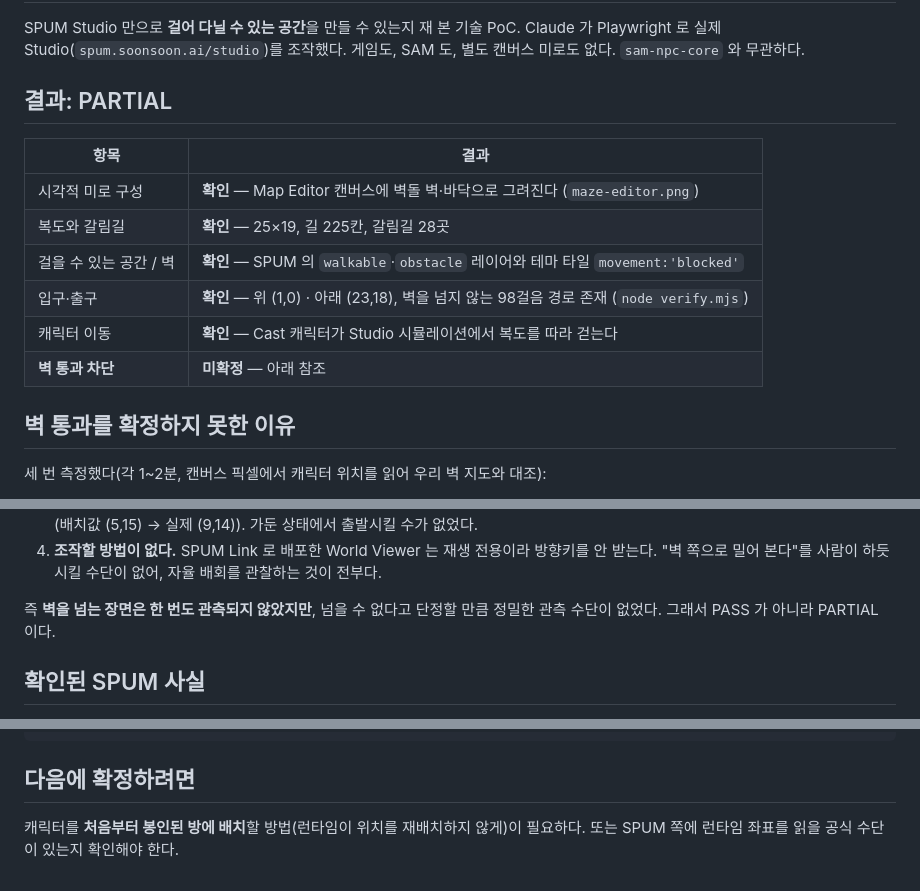
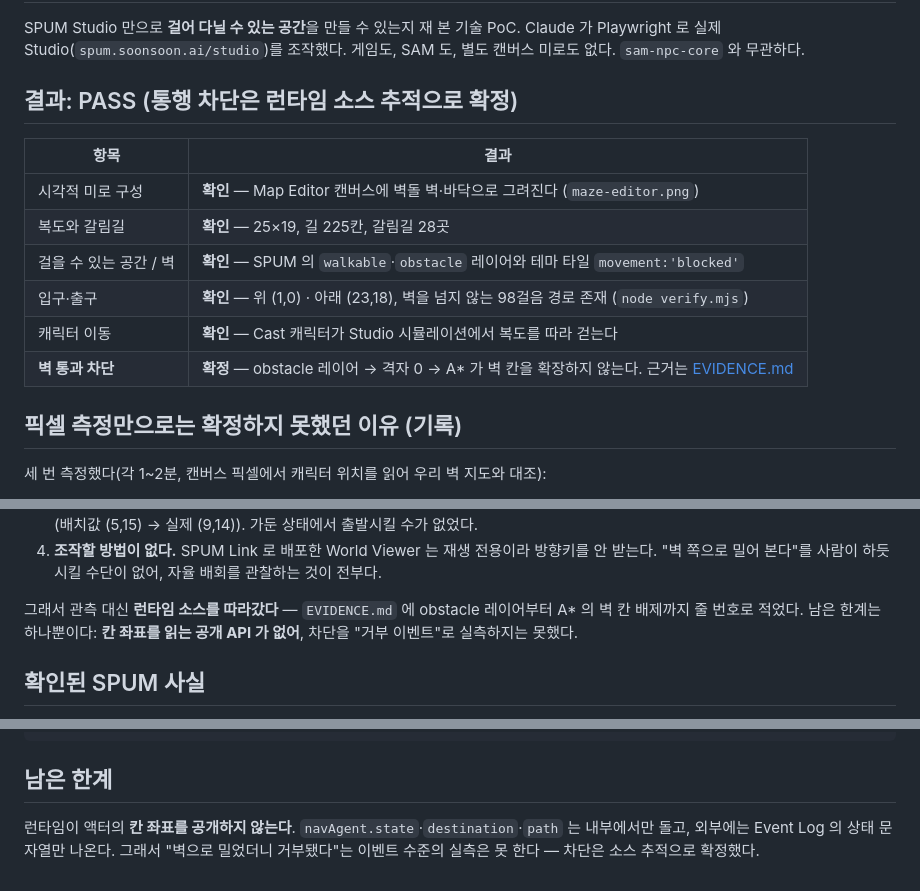
Before and after one commit to tigermorning/spum-maze-poc, a Markdown page: README.md, 3 parts joined by grey strips. Rendered like a GitHub page.

````diff
--- a/README.md
+++ b/README.md
@@ -4,7 +4,7 @@ SPUM Studio 만으로 **걸어 다닐 수 있는 공간**을 만들 수 있는
 Claude 가 Playwright 로 실제 Studio(`spum.soonsoon.ai/studio`)를 조작했다.
 게임도, SAM 도, 별도 캔버스 미로도 없다. `sam-npc-core` 와 무관하다.
 
-## 결과: PARTIAL
+## 결과: PASS (통행 차단은 런타임 소스 추적으로 확정)
 
 | 항목 | 결과 |
 |---|---|
@@ -13,9 +13,9 @@ Claude 가 Playwright 로 실제 Studio(`spum.soonsoon.ai/studio`)를 조작했
 | 걸을 수 있는 공간 / 벽 | **확인** — SPUM 의 `walkable`·`obstacle` 레이어와 테마 타일 `movement:'blocked'` |
 | 입구·출구 | **확인** — 위 (1,0) · 아래 (23,18), 벽을 넘지 않는 98걸음 경로 존재 (`node verify.mjs`) |
 | 캐릭터 이동 | **확인** — Cast 캐릭터가 Studio 시뮬레이션에서 복도를 따라 걷는다 |
-| **벽 통과 차단** | **미확정** — 아래 참조 |
+| **벽 통과 차단** | **확정** — obstacle 레이어 → 격자 0 → A* 가 벽 칸을 확장하지 않는다. 근거는 [EVIDENCE.md](EVIDENCE.md) |
 
-## 벽 통과를 확정하지 못한 이유
+## 픽셀 측정만으로는 확정하지 못했던 이유 (기록)
 
 세 번 측정했다(각 1~2분, 캔버스 픽셀에서 캐릭터 위치를 읽어 우리 벽 지도와 대조):
 
@@ -35,8 +35,9 @@ Claude 가 Playwright 로 실제 Studio(`spum.soonsoon.ai/studio`)를 조작했
 4. **조작할 방법이 없다.** SPUM Link 로 배포한 World Viewer 는 재생 전용이라 방향키를 안 받는다.
    "벽 쪽으로 밀어 본다"를 사람이 하듯 시킬 수단이 없어, 자율 배회를 관찰하는 것이 전부다.
 
-즉 **벽을 넘는 장면은 한 번도 관측되지 않았지만**, 넘을 수 없다고 단정할 만큼
-정밀한 관측 수단이 없었다. 그래서 PASS 가 아니라 PARTIAL 이다.
+그래서 관측 대신 **런타임 소스를 따라갔다** — `EVIDENCE.md` 에 obstacle 레이어부터
+A* 의 벽 칸 배제까지 줄 번호로 적었다. 남은 한계는 하나뿐이다:
+**칸 좌표를 읽는 공개 API 가 없어**, 차단을 "거부 이벤트"로 실측하지는 못했다.
 
 ## 확인된 SPUM 사실
 
@@ -62,7 +63,8 @@ maze.txt     생성된 미로 그림   maze.json  맵 데이터
 maze-editor.png / world-play.png / world-move.png  증거 화면
 ```
 
-## 다음에 확정하려면
+## 남은 한계
 
-캐릭터를 **처음부터 봉인된 방에 배치**할 방법(런타임이 위치를 재배치하지 않게)이 필요하다.
-또는 SPUM 쪽에 런타임 좌표를 읽을 공식 수단이 있는지 확인해야 한다.
+런타임이 액터의 **칸 좌표를 공개하지 않는다**. `navAgent.state`·`destination`·`path` 는
+내부에서만 돌고, 외부에는 Event Log 의 상태 문자열만 나온다. 그래서 "벽으로 밀었더니 거부됐다"는
+이벤트 수준의 실측은 못 한다 — 차단은 소스 추적으로 확정했다.
````
Also changed, not shown: EVIDENCE.md (added, +67 -0 lines).
